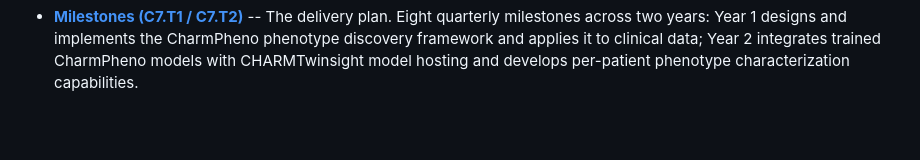
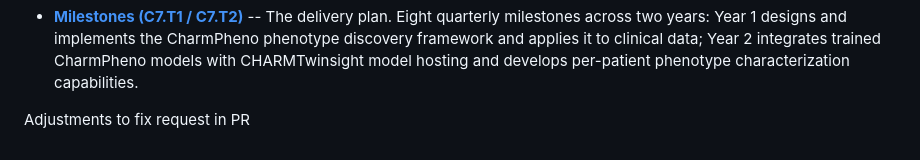
Before and after one commit to oneilsh/topic-state-space-modeling, a Markdown page: README.md, the part around the change. GitHub-like rendering; blank space fills up the shorter version.

Commit message:
fix for PR

```diff
--- a/README.md
+++ b/README.md
@@ -174,3 +174,6 @@ graph LR
   discovery framework and applies it to clinical data; Year 2 integrates trained
   CharmPheno models with CHARMTwinsight model hosting and develops per-patient
   phenotype characterization capabilities.
+
+
+Adjustments to fix request in PR
```
